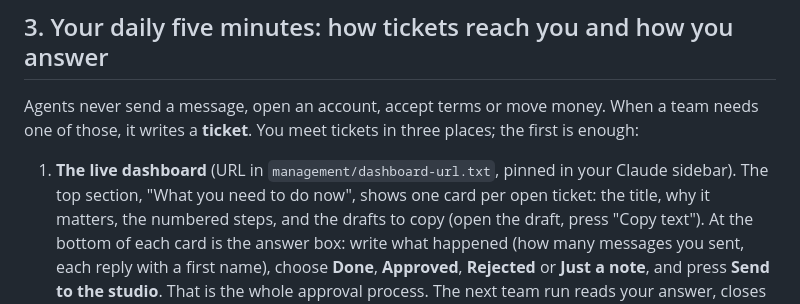
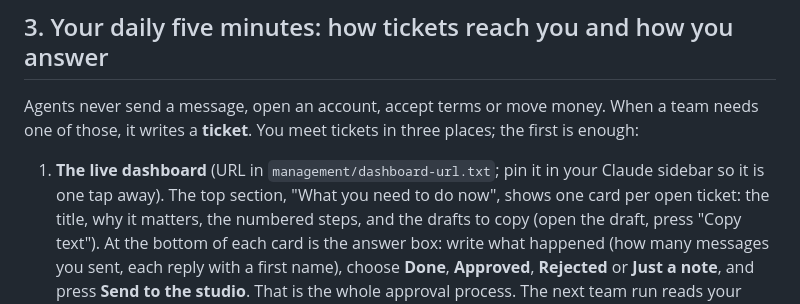
Before and after one commit to mohamedmedtelwn-code/My-Business, a Markdown page: README.md, the part around the change. Drawn GitHub-style.

Commit message:
README: dashboard pin wording

```diff
--- a/README.md
+++ b/README.md
@@ -82,8 +82,8 @@ Agents never send a message, open an account, accept terms or move money.
 When a team needs one of those, it writes a **ticket**. You meet tickets in
 three places; the first is enough:
 
-1. **The live dashboard** (URL in `management/dashboard-url.txt`, pinned in
-   your Claude sidebar). The top section, "What you need to do now", shows one
+1. **The live dashboard** (URL in `management/dashboard-url.txt`; pin it in
+   your Claude sidebar so it is one tap away). The top section, "What you need to do now", shows one
    card per open ticket: the title, why it matters, the numbered steps, and the
    drafts to copy (open the draft, press "Copy text"). At the bottom of each
    card is the answer box: write what happened (how many messages you sent,
```
